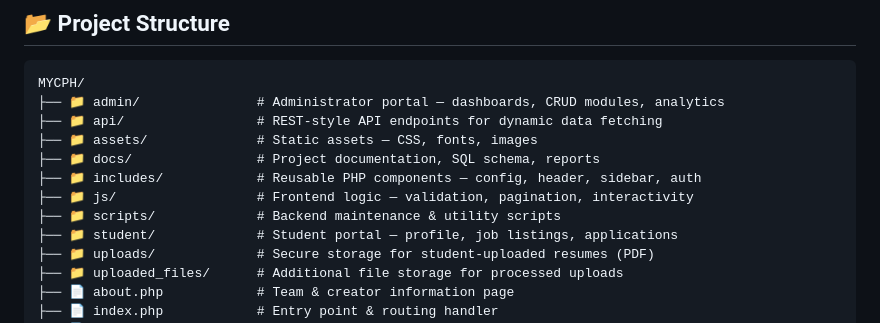
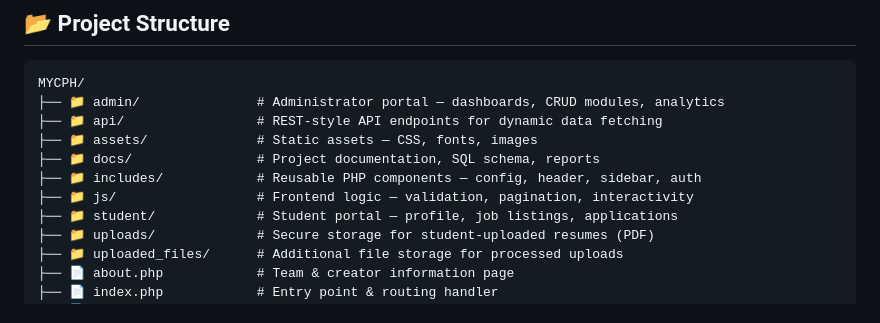
Before and after one commit to Arman-0909/Campus-Placement-Hub, a Markdown page: README.md, the part around the change. Rendered like a GitHub page.

Commit message:
removed unwanted scripts folder from directory

```diff
--- a/README.md
+++ b/README.md
@@ -72,7 +72,6 @@ MYCPH/
 ├── 📁 docs/                # Project documentation, SQL schema, reports
 ├── 📁 includes/            # Reusable PHP components — config, header, sidebar, auth
 ├── 📁 js/                  # Frontend logic — validation, pagination, interactivity
-├── 📁 scripts/             # Backend maintenance & utility scripts
 ├── 📁 student/             # Student portal — profile, job listings, applications
 ├── 📁 uploads/             # Secure storage for student-uploaded resumes (PDF)
 ├── 📁 uploaded_files/      # Additional file storage for processed uploads
```
